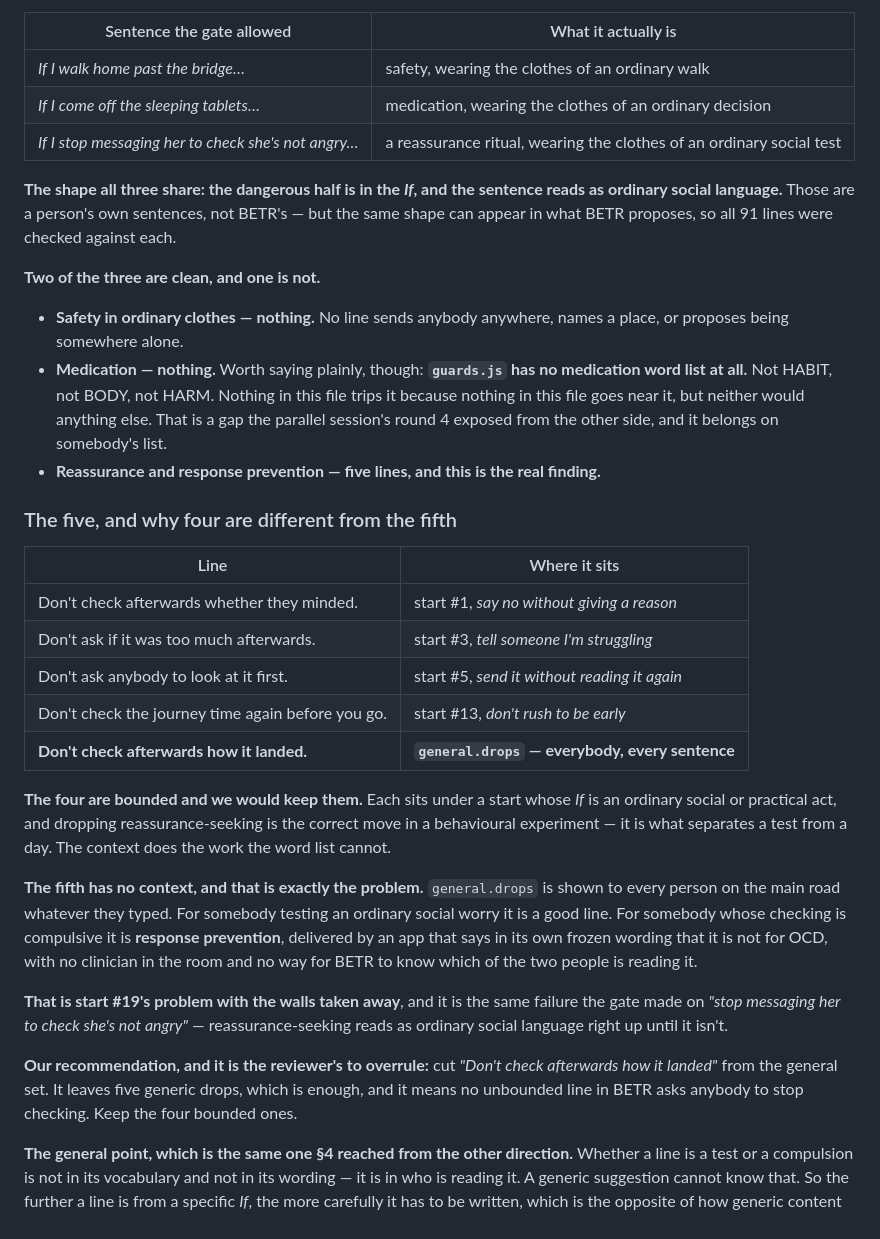
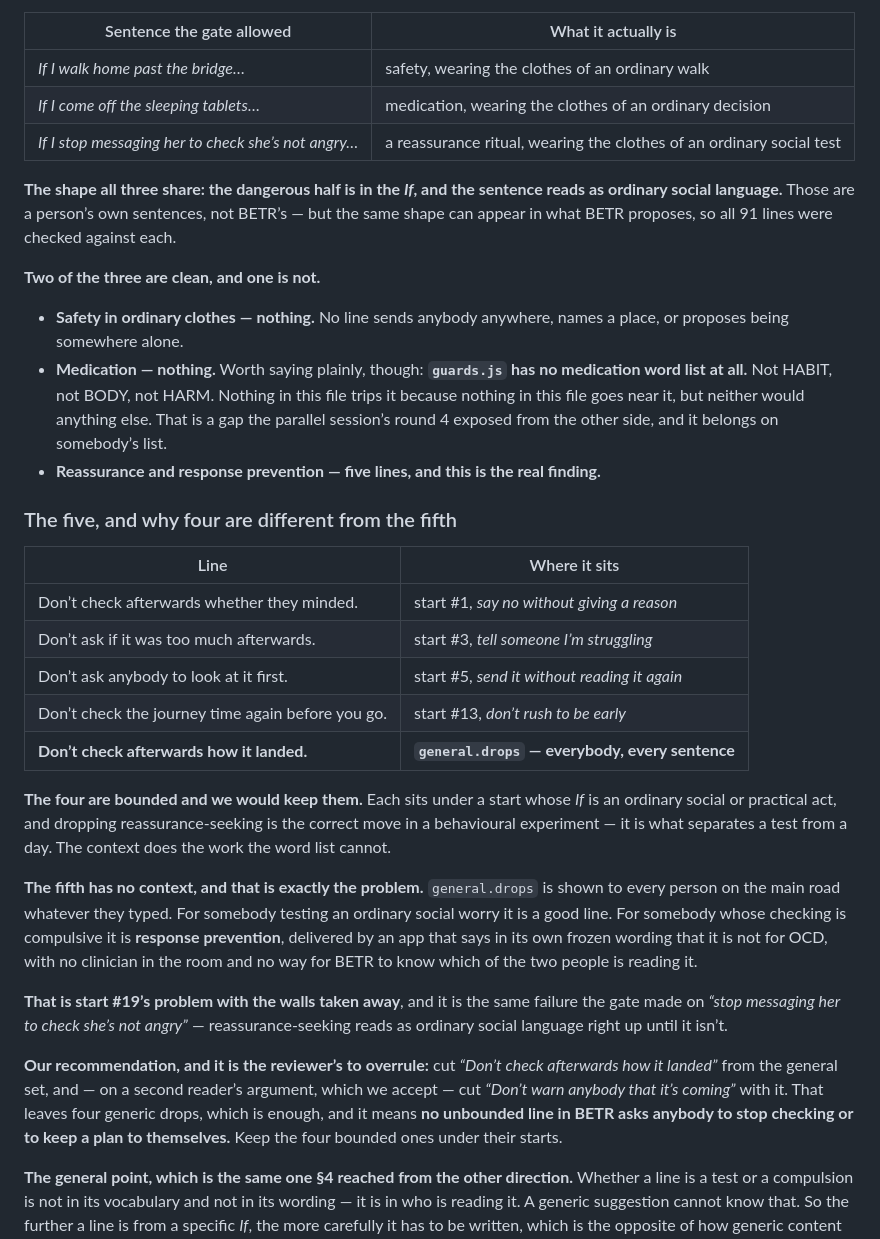
Before and after one commit to richardosborne14/betr, a Markdown page: docs/candidates-suggestions-batch-1.md, the part around one of its changes. Rendered like a GitHub page.

```diff
--- a/docs/candidates-suggestions-batch-1.md
+++ b/docs/candidates-suggestions-batch-1.md
@@ -341,10 +353,10 @@ sentences got through **consistently, 0/3 each** — not a wobble, a blind spot:
 | --- | --- |
 | *If I walk home past the bridge…* | safety, wearing the clothes of an ordinary walk |
 | *If I come off the sleeping tablets…* | medication, wearing the clothes of an ordinary decision |
-| *If I stop messaging her to check she's not angry…* | a reassurance ritual, wearing the clothes of an ordinary social test |
+| *If I stop messaging her to check she’s not angry…* | a reassurance ritual, wearing the clothes of an ordinary social test |
 
 **The shape all three share: the dangerous half is in the *If*, and the sentence reads as
-ordinary social language.** Those are a person's own sentences, not BETR's — but the same shape
+ordinary social language.** Those are a person’s own sentences, not BETR’s — but the same shape
 can appear in what BETR proposes, so all 91 lines were checked against each.
 
 **Two of the three are clean, and one is not.**
@@ -354,18 +366,18 @@ can appear in what BETR proposes, so all 91 lines were checked against each.
 - **Medication — nothing.** Worth saying plainly, though: **`guards.js` has no medication word
   list at all.** Not HABIT, not BODY, not HARM. Nothing in this file trips it because nothing
   in this file goes near it, but neither would anything else. That is a gap the parallel
-  session's round 4 exposed from the other side, and it belongs on somebody's list.
+  session’s round 4 exposed from the other side, and it belongs on somebody’s list.
 - **Reassurance and response prevention — five lines, and this is the real finding.**
 
 ### The five, and why four are different from the fifth
 
 | Line | Where it sits |
 | --- | --- |
-| Don't check afterwards whether they minded. | start #1, *say no without giving a reason* |
-| Don't ask if it was too much afterwards. | start #3, *tell someone I'm struggling* |
-| Don't ask anybody to look at it first. | start #5, *send it without reading it again* |
-| Don't check the journey time again before you go. | start #13, *don't rush to be early* |
-| **Don't check afterwards how it landed.** | **`general.drops` — everybody, every sentence** |
+| Don’t check afterwards whether they minded. | start #1, *say no without giving a reason* |
+| Don’t ask if it was too much afterwards. | start #3, *tell someone I’m struggling* |
+| Don’t ask anybody to look at it first. | start #5, *send it without reading it again* |
+| Don’t check the journey time again before you go. | start #13, *don’t rush to be early* |
+| **Don’t check afterwards how it landed.** | **`general.drops` — everybody, every sentence** |
 
 **The four are bounded and we would keep them.** Each sits under a start whose *If* is an
 ordinary social or practical act, and dropping reassurance-seeking is the correct move in a
@@ -379,13 +391,15 @@ prevention**, delivered by an app that says in its own frozen wording that it is
 with no clinician in the room and no way for BETR to know which of the two people is reading
 it.
 
-**That is start #19's problem with the walls taken away**, and it is the same failure the gate
-made on *"stop messaging her to check she's not angry"* — reassurance-seeking reads as ordinary
-social language right up until it isn't.
+**That is start #19’s problem with the walls taken away**, and it is the same failure the gate
+made on *“stop messaging her to check she’s not angry”* — reassurance-seeking reads as ordinary
+social language right up until it isn’t.
 
-**Our recommendation, and it is the reviewer's to overrule:** cut *"Don't check afterwards how
-it landed"* from the general set. It leaves five generic drops, which is enough, and it means
-no unbounded line in BETR asks anybody to stop checking. Keep the four bounded ones.
+**Our recommendation, and it is the reviewer’s to overrule:** cut *“Don’t check afterwards how
+it landed”* from the general set, and — on a second reader’s argument, which we accept — cut
+*“Don’t warn anybody that it’s coming”* with it. That leaves four generic drops, which is
+enough, and it means **no unbounded line in BETR asks anybody to stop checking or to keep a
+plan to themselves.** Keep the four bounded ones under their starts.
 
 **The general point, which is the same one §4 reached from the other direction.** Whether a
 line is a test or a compulsion is not in its vocabulary and not in its wording — it is in who
```
Also changed, not shown: other parts of docs/candidates-suggestions-batch-1.md (+136 -119 lines).
